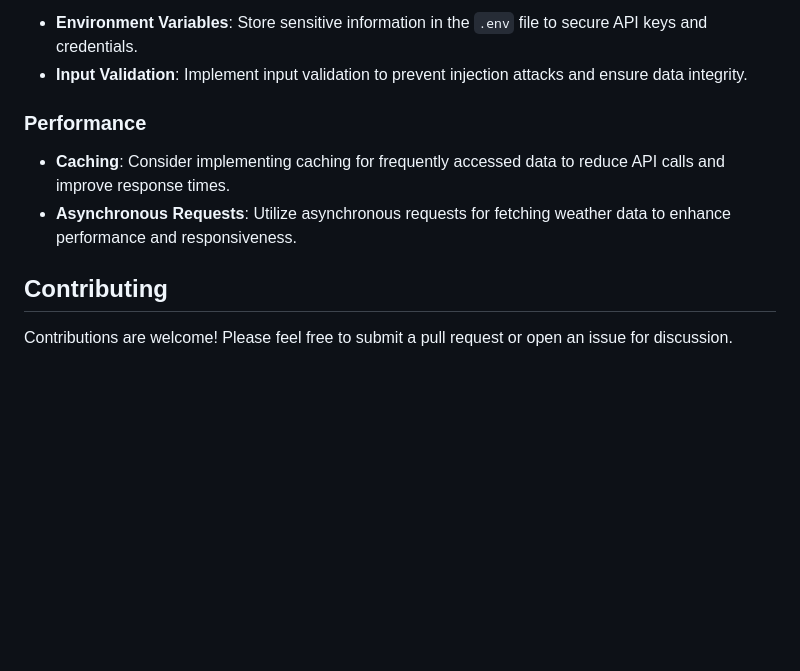
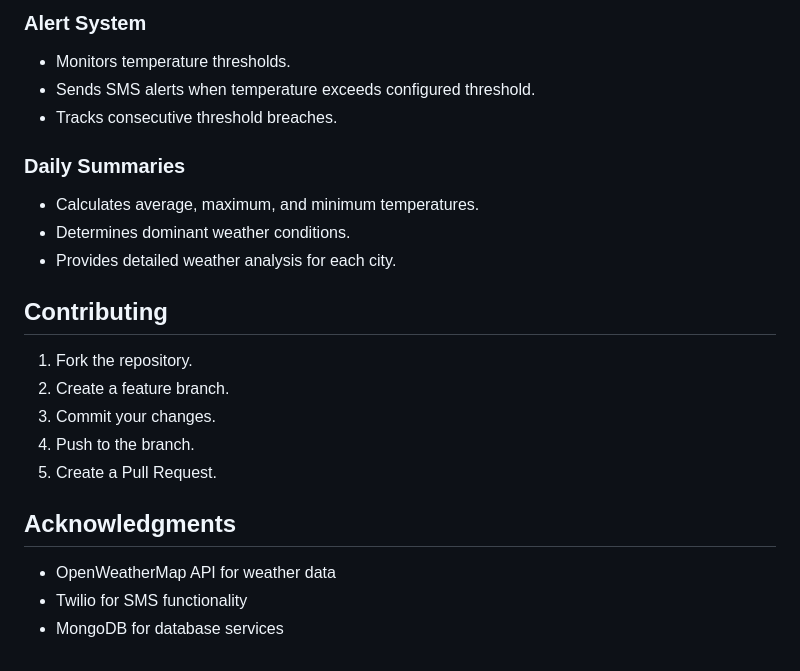
Before and after one commit to PriyabrataBehera-24/Weather-Monitoring-System, a Markdown page: readme.md, the part around one of its changes. Drawn GitHub-style; blank space fills up the shorter version.

```diff
--- a/readme.md
+++ b/readme.md
@@ -127,12 +119,24 @@ Before deployment, ensure that the application is running correctly by executing
 
-- **Environment Variables**: Store sensitive information in the `.env` file to secure API keys and credentials.
-- **Input Validation**: Implement input validation to prevent injection attacks and ensure data integrity.
+### Alert System
+- Monitors temperature thresholds.
+- Sends SMS alerts when temperature exceeds configured threshold.
+- Tracks consecutive threshold breaches.
 
-### Performance
-
-- **Caching**: Consider implementing caching for frequently accessed data to reduce API calls and improve response times.
-- **Asynchronous Requests**: Utilize asynchronous requests for fetching weather data to enhance performance and responsiveness.
+### Daily Summaries
+- Calculates average, maximum, and minimum temperatures.
+- Determines dominant weather conditions.
+- Provides detailed weather analysis for each city.
 
 ## Contributing
 
-Contributions are welcome! Please feel free to submit a pull request or open an issue for discussion.
+1. Fork the repository.
+2. Create a feature branch.
+3. Commit your changes.
+4. Push to the branch.
+5. Create a Pull Request.
+
+## Acknowledgments
+
+- OpenWeatherMap API for weather data
+- Twilio for SMS functionality
+- MongoDB for database services
```
Also changed, not shown: other parts of readme.md (+67 -75 lines).
